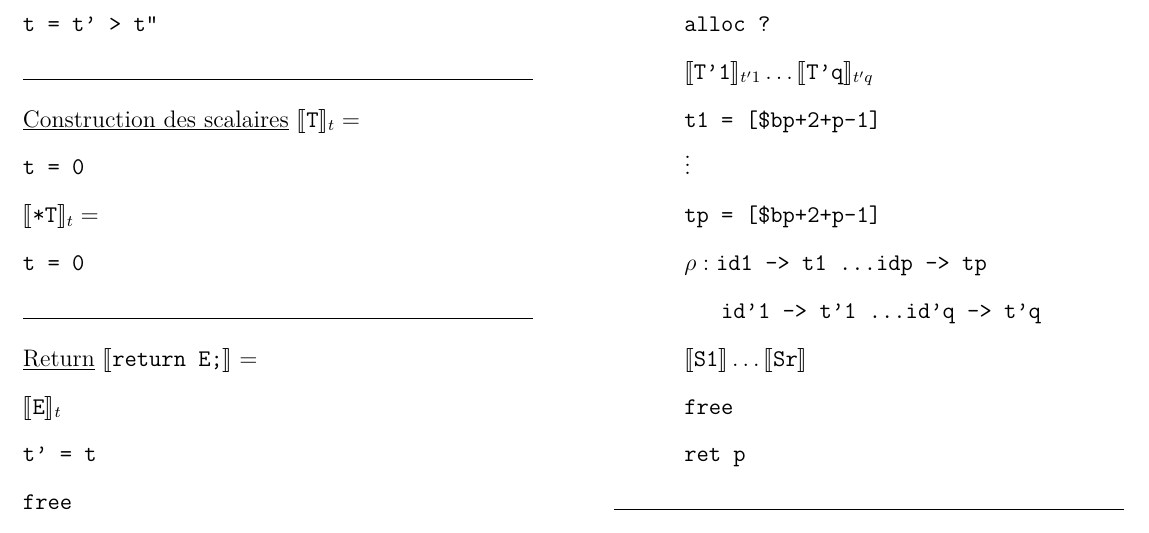
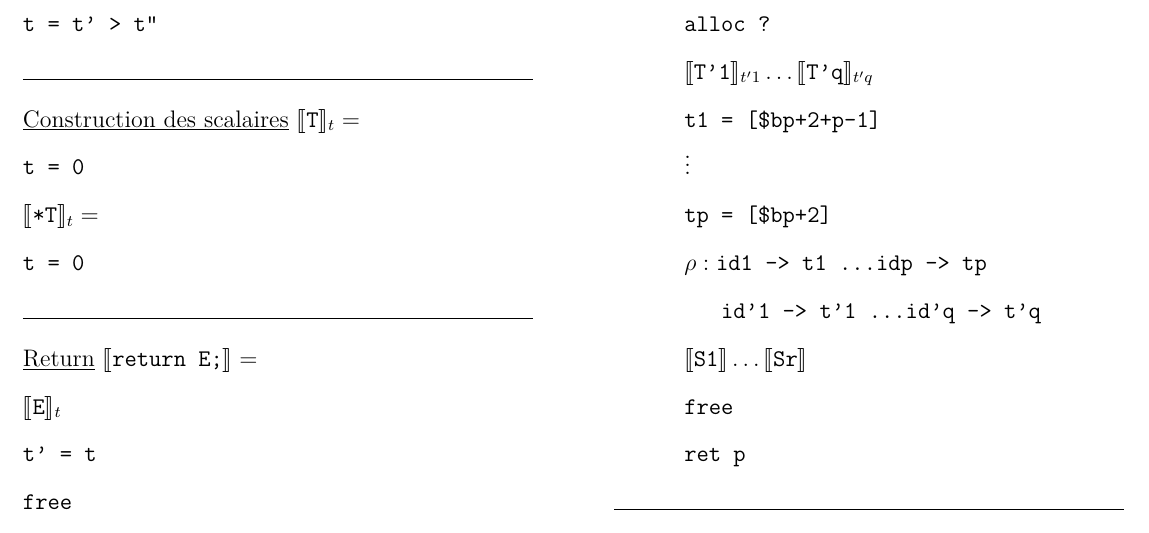
Before and after one commit to AlbanWaxin/TradCompilation, a LaTeX document (fiche.tex): part of page 3 of 4, cut so that both start at the same text. Compiled offline with pdfLaTeX.

Commit message:
correction d'une erreur (merci Antoine)

```diff
--- a/fiche.tex
+++ b/fiche.tex
@@ -257,7 +257,7 @@ $\rho$ donne un temporarire à partir d'une variable\\
     \hphantom{aaaaaa}$\llbracket \texttt{T'1} \rrbracket_{t'1} \dots\llbracket \texttt{T'q} \rrbracket_{t'q} $\\
     \hphantom{aaaaaa}$\texttt{t1 = [\$bp+2+p-1]}$\\
     \hphantom{aaaaaa}$\vdots$\\
-    \hphantom{aaaaaa}$\texttt{tp = [\$bp+2+p-1]}$\\
+    \hphantom{aaaaaa}$\texttt{tp = [\$bp+2]}$\\
     \hphantom{aaaaaa}$\rho: \texttt{id1 --> t1 \dots idp --> tp}$\\
     \hphantom{aaaaaa}$\hphantom{aaa}\texttt{id'1 --> t'1 \dots id'q --> t'q}$\\
     \hphantom{aaaaaa}$\llbracket \texttt{S1} \rrbracket \dots\llbracket \texttt{Sr} \rrbracket$\\
```
